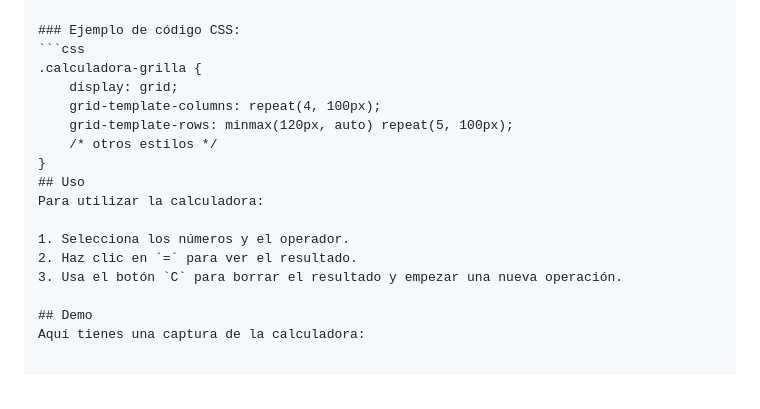
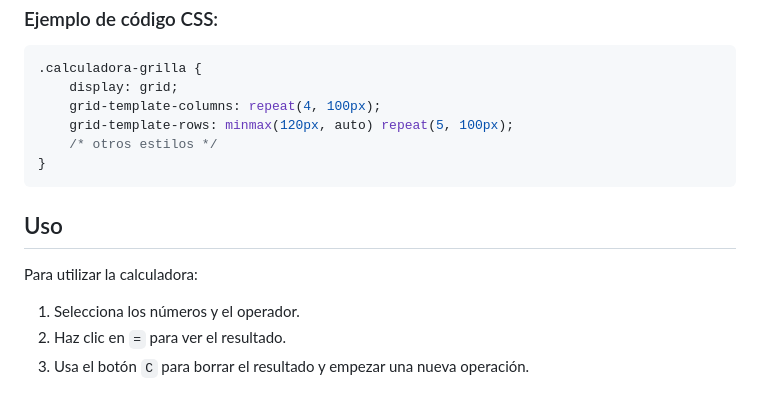
Before and after one commit to AntonSias/Calculadora-JS, a Markdown page: README.md, the part around the change printed below. GitHub-like rendering.

````diff
--- a/README.md
+++ b/README.md
@@ -79,12 +81,10 @@ Los estilos principales incluyen:
     grid-template-rows: minmax(120px, auto) repeat(5, 100px);
     /* otros estilos */
 }
+```
 ## Uso
 Para utilizar la calculadora:
 
 1. Selecciona los números y el operador.
 2. Haz clic en `=` para ver el resultado.
 3. Usa el botón `C` para borrar el resultado y empezar una nueva operación.
-
-## Demo
-Aquí tienes una captura de la calculadora:
````
Also changed, not shown: other parts of README.md (+2 -0 lines).
